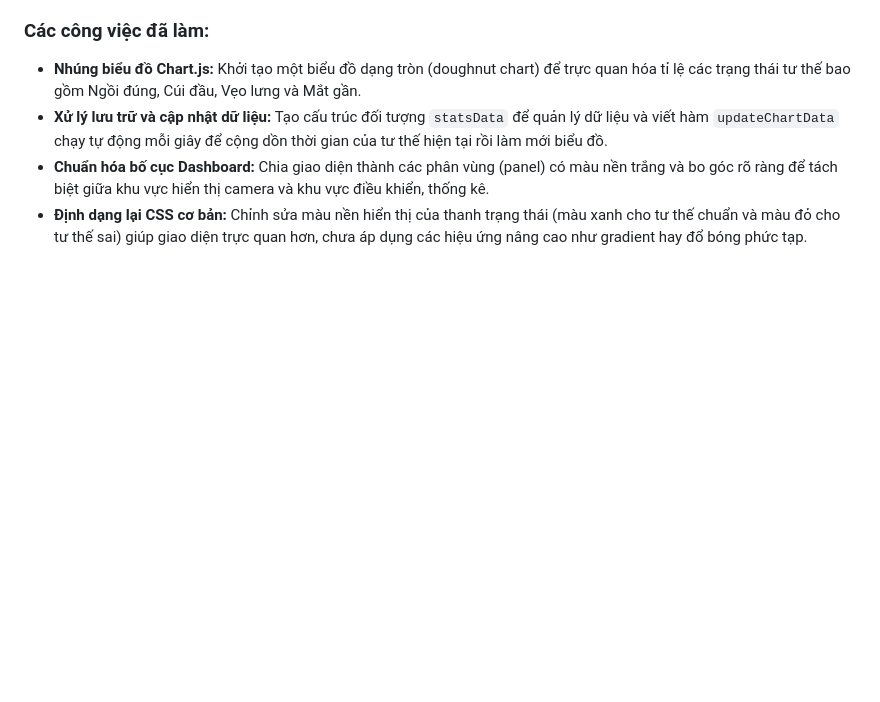
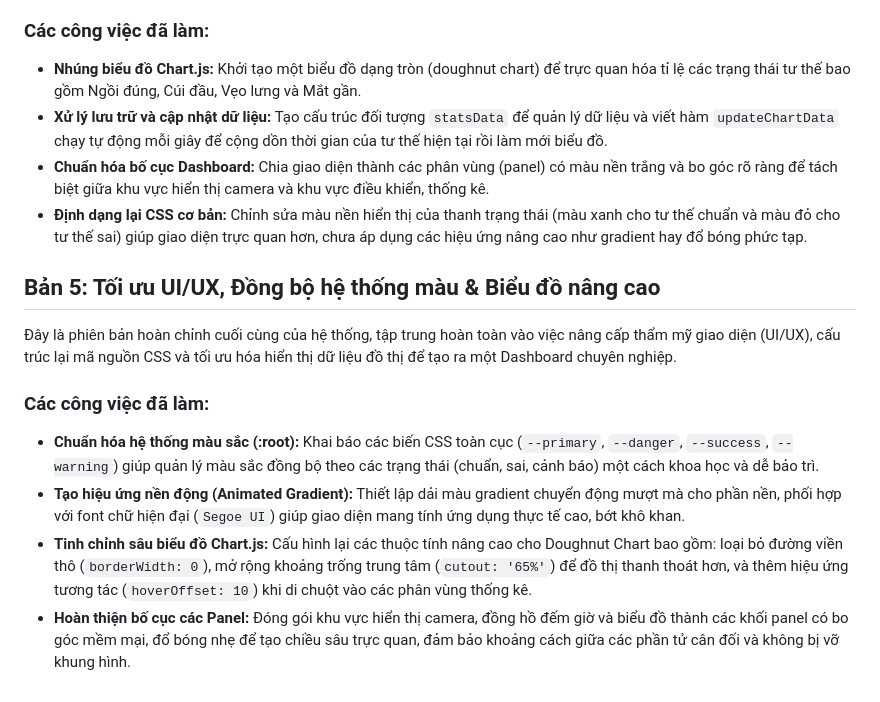
Before and after one commit to luucongchung/BTL, a Markdown page: README.md, the part around the change. GitHub-like rendering; blank space fills up the shorter version.

Commit message:
Optimize UI/UX and enhance chart features
This version focuses on enhancing the UI/UX aesthetics, restructuring the CSS code, and optimizing chart data display for a professional dashboard.

```diff
--- a/README.md
+++ b/README.md
@@ -44,3 +44,12 @@ Phiên bản này tập trung vào việc nhúng thư viện Chart.js để làm
 * **Xử lý lưu trữ và cập nhật dữ liệu:** Tạo cấu trúc đối tượng `statsData` để quản lý dữ liệu và viết hàm `updateChartData` chạy tự động mỗi giây để cộng dồn thời gian của tư thế hiện tại rồi làm mới biểu đồ.
 * **Chuẩn hóa bố cục Dashboard:** Chia giao diện thành các phân vùng (panel) có màu nền trắng và bo góc rõ ràng để tách biệt giữa khu vực hiển thị camera và khu vực điều khiển, thống kê.
 * **Định dạng lại CSS cơ bản:** Chỉnh sửa màu nền hiển thị của thanh trạng thái (màu xanh cho tư thế chuẩn và màu đỏ cho tư thế sai) giúp giao diện trực quan hơn, chưa áp dụng các hiệu ứng nâng cao như gradient hay đổ bóng phức tạp.
+## Bản 5: Tối ưu UI/UX, Đồng bộ hệ thống màu & Biểu đồ nâng cao
+
+Đây là phiên bản hoàn chỉnh cuối cùng của hệ thống, tập trung hoàn toàn vào việc nâng cấp thẩm mỹ giao diện (UI/UX), cấu trúc lại mã nguồn CSS và tối ưu hóa hiển thị dữ liệu đồ thị để tạo ra một Dashboard chuyên nghiệp.
+
+### Các công việc đã làm:
+* **Chuẩn hóa hệ thống màu sắc (:root):** Khai báo các biến CSS toàn cục (`--primary`, `--danger`, `--success`, `--warning`) giúp quản lý màu sắc đồng bộ theo các trạng thái (chuẩn, sai, cảnh báo) một cách khoa học và dễ bảo trì.
+* **Tạo hiệu ứng nền động (Animated Gradient):** Thiết lập dải màu gradient chuyển động mượt mà cho phần nền, phối hợp với font chữ hiện đại (`Segoe UI`) giúp giao diện mang tính ứng dụng thực tế cao, bớt khô khan.
+* **Tinh chỉnh sâu biểu đồ Chart.js:** Cấu hình lại các thuộc tính nâng cao cho Doughnut Chart bao gồm: loại bỏ đường viền thô (`borderWidth: 0`), mở rộng khoảng trống trung tâm (`cutout: '65%'`) để đồ thị thanh thoát hơn, và thêm hiệu ứng tương tác (`hoverOffset: 10`) khi di chuột vào các phân vùng thống kê.
+* **Hoàn thiện bố cục các Panel:** Đóng gói khu vực hiển thị camera, đồng hồ đếm giờ và biểu đồ thành các khối panel có bo góc mềm mại, đổ bóng nhẹ để tạo chiều sâu trực quan, đảm bảo khoảng cách giữa các phần tử cân đối và không bị vỡ khung hình.
```
